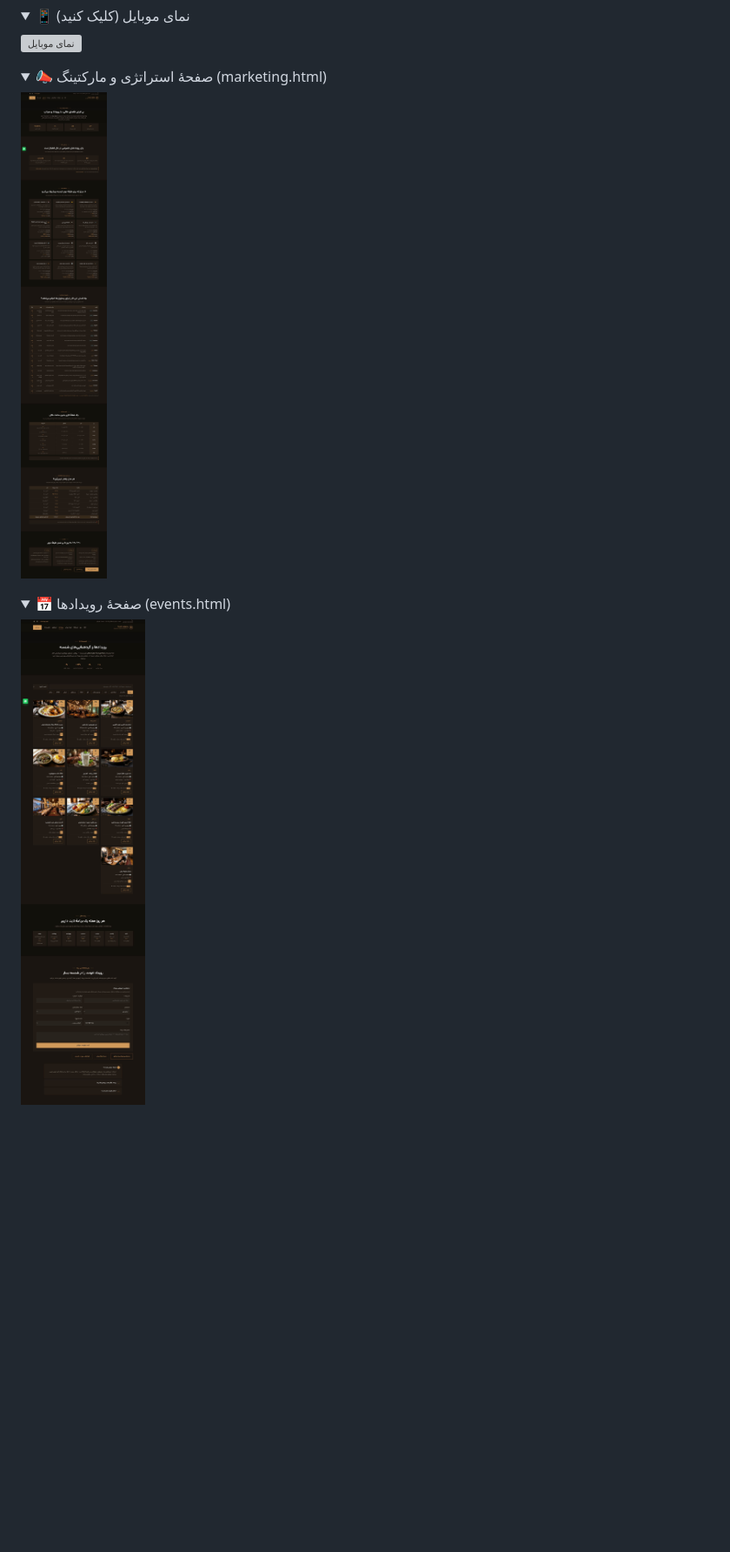
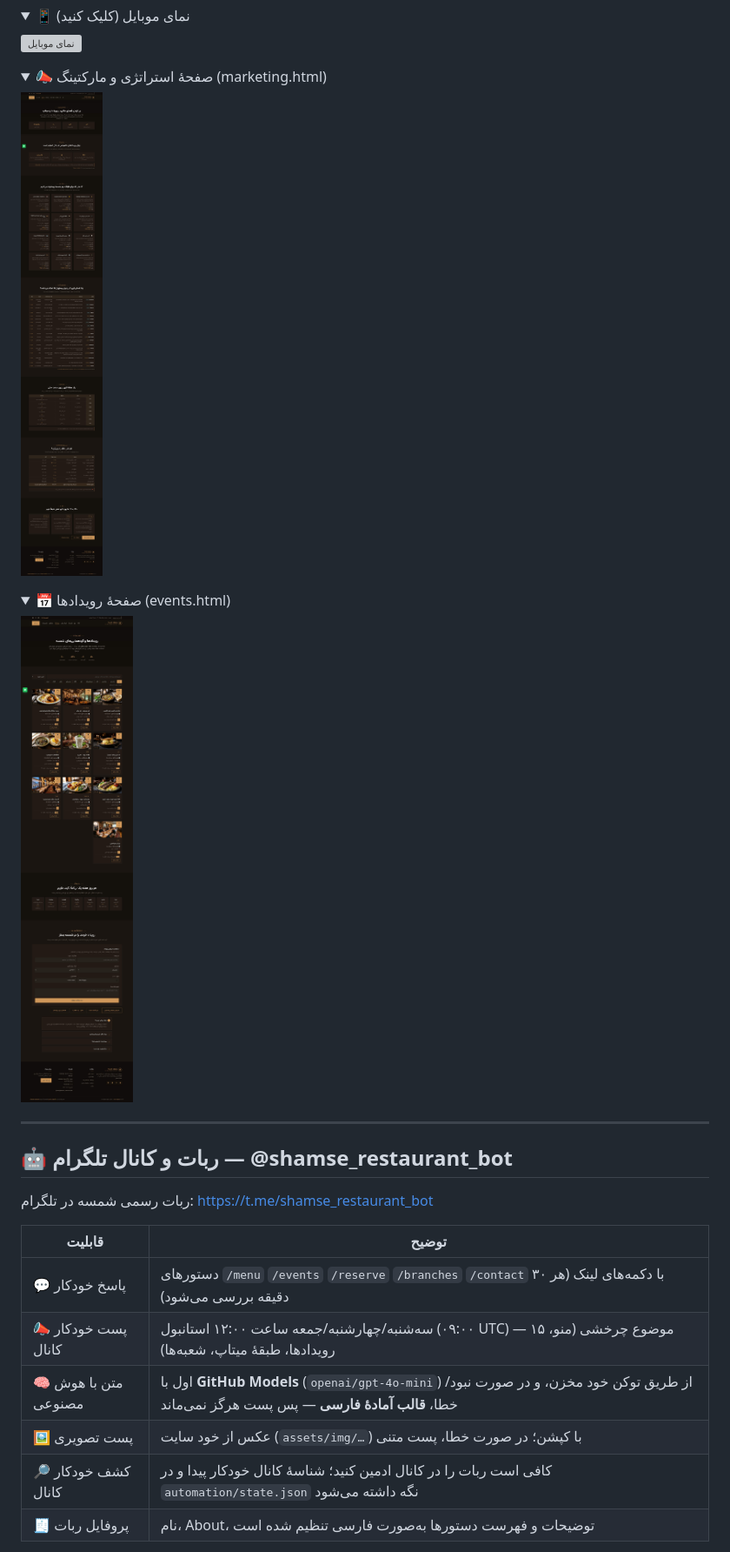
Before and after one commit to Websites-by-AI/shamse-restaurant, a Markdown page: README.md, the part around the change printed below. Shown: that part at 87% size. GitHub-like rendering; pictures changed too: docs/screenshot-events.jpg, docs/screenshot-marketing.jpg; folded sections open; blank space fills up the shorter version; grey boxes are pictures that could not be loaded.

```diff
--- a/README.md
+++ b/README.md
@@ -46,3 +46,19 @@
 ![صفحهٔ رویدادها](docs/screenshot-events.jpg)
 
 </details>
+
+---
+
+## 🤖 ربات و کانال تلگرام — @shamse_restaurant_bot
+
+ربات رسمی شمسه در تلگرام: <https://t.me/shamse_restaurant_bot>
+
+| قابلیت | توضیح |
+|---|---|
+| 💬 پاسخ خودکار | دستورهای `/menu` `/events` `/reserve` `/branches` `/contact` با دکمه‌های لینک (هر ۳۰ دقیقه بررسی می‌شود) |
+| 📣 پست خودکار کانال | سه‌شنبه/چهارشنبه/جمعه ساعت ۱۲:۰۰ استانبول (۰۹:۰۰ UTC) — ۱۵ موضوع چرخشی (منو، رویدادها، طبقهٔ میتاپ، شعبه‌ها) |
+| 🧠 متن با هوش مصنوعی | اول با **GitHub Models** (`openai/gpt-4o-mini`) از طریق توکن خود مخزن، و در صورت نبود/خطا، **قالب آمادهٔ فارسی** — پس پست هرگز نمی‌ماند |
+| 🖼 پست تصویری | عکس از خود سایت (`assets/img/…`) با کپشن؛ در صورت خطا، پست متنی |
+| 🔎 کشف خودکار کانال | کافی است ربات را در کانال ادمین کنید؛ شناسهٔ کانال خودکار پیدا و در `automation/state.json` نگه داشته می‌شود |
+| 🧾 پروفایل ربات | نام، About، توضیحات و فهرست دستورها به‌صورت فارسی تنظیم شده است |
+
```
Also changed, not shown: other parts of README.md (+15 -0 lines), 12 other files.
